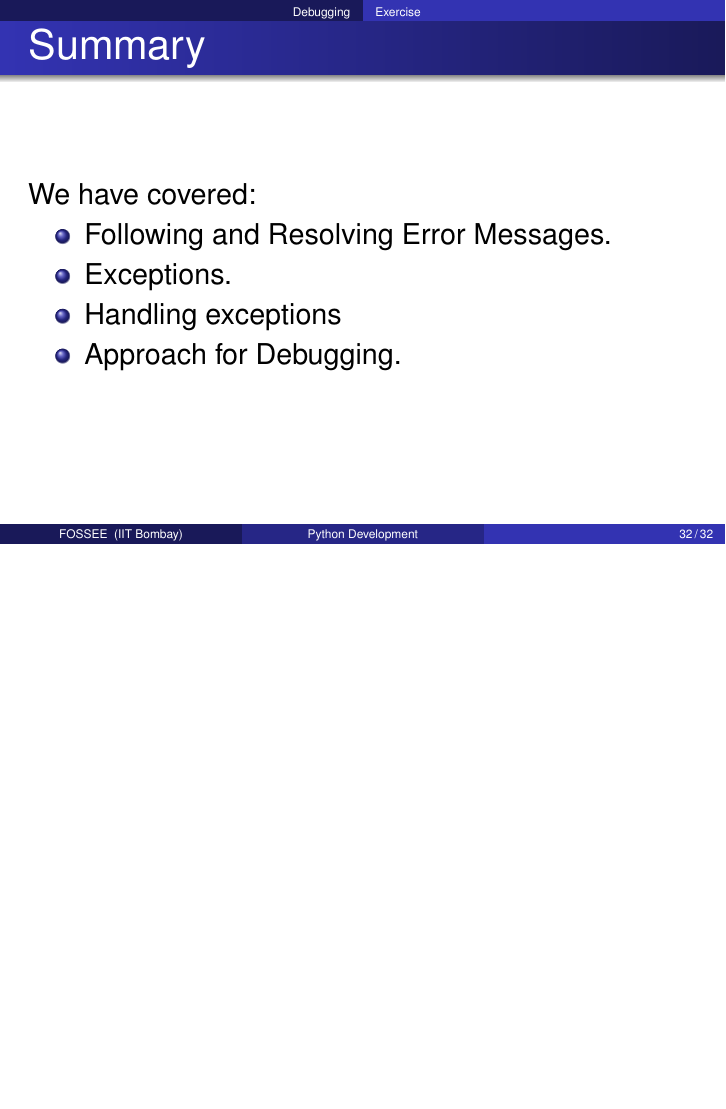
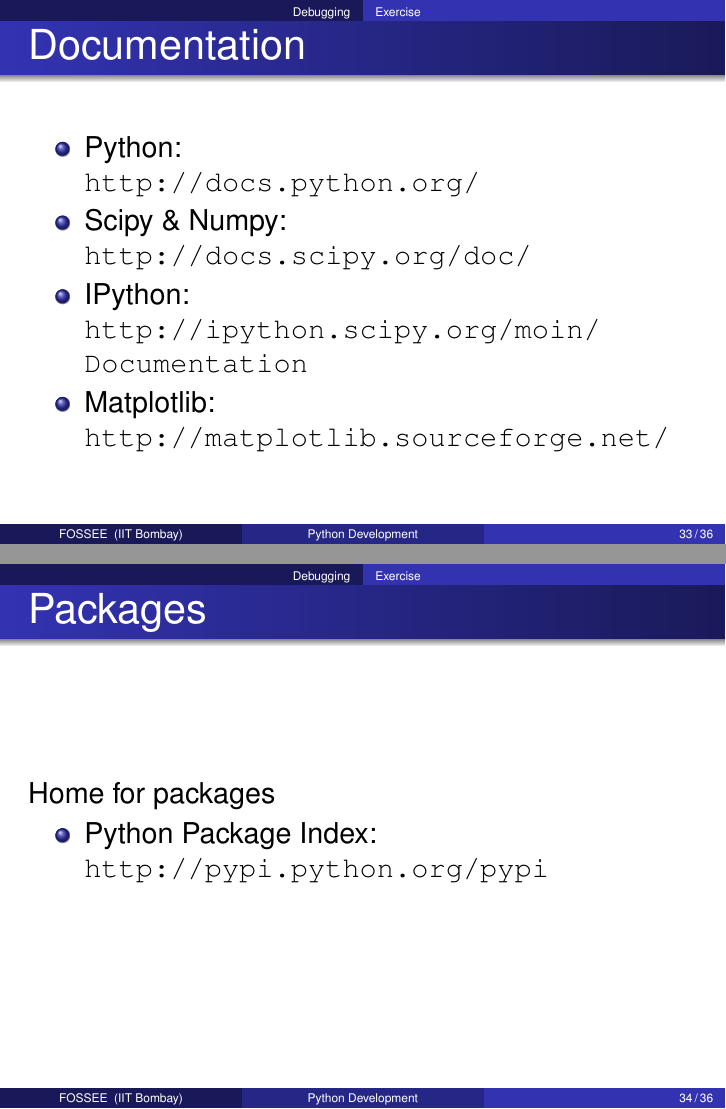
Before and after one commit to FOSSEE/workshops, LaTeX slides (day2/session4.tex): page 36 of 36 before the commit and pages 37 and 38 of 40 after it, the two joined at a grey line, the shorter picture padded with empty space. Compiled offline with pdfLaTeX.

Commit message:
DOC: Add mailing lists and other links.
--HG--
branch : scipy2010

```diff
--- a/day2/session4.tex
+++ b/day2/session4.tex
@@ -476,3 +481,27 @@
 savefig('science.png')
 \end{lstlisting}
 \inctime{10}
+\end{frame}
+
+\begin{frame}
+ \frametitle{Documentation}
+  \begin{itemize}
+    \item Python: \linebreak
+      \url{http://docs.python.org/}
+    \item Scipy \& Numpy: \linebreak
+      \url{http://docs.scipy.org/doc/}
+    \item IPython: \linebreak
+      \url{http://ipython.scipy.org/moin/Documentation}
+     \item Matplotlib: \linebreak
+      \url{http://matplotlib.sourceforge.net/}
+  \end{itemize}
+\end{frame}
+
+\begin{frame}
+ \frametitle{Packages}
+ Home for packages
+  \begin{itemize}
+   \item Python Package Index: \linebreak
+    \url{http://pypi.python.org/pypi}
+  \end{itemize}
+\end{frame}
```
Also changed, not shown: day2/session4.tex (14 more changed lines).
